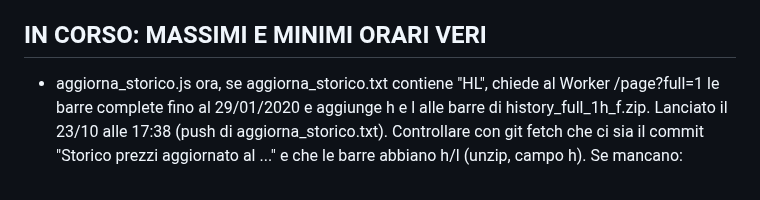
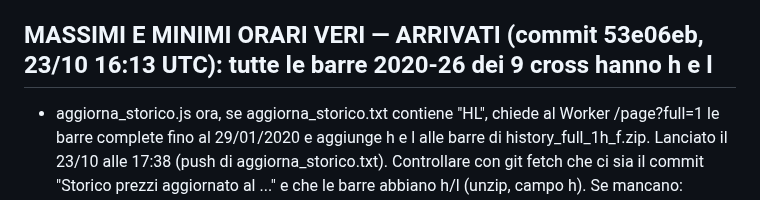
Before and after one commit to edufengshui/storico-trading, a Markdown page: RIPARTENZA_23_10_2026_S60.md, the part around the change. Rendered like a GitHub page.

Commit message:
Ripartenza S61: massimi e minimi orari arrivati
Co-Authored-By: Claude Opus 5.5 <noreply@anthropic.com>
Claude-Session: https://claude.ai/code/session_01RsHHi5A2yXUeKmT3JDgBF2

```diff
--- a/RIPARTENZA_23_10_2026_S60.md
+++ b/RIPARTENZA_23_10_2026_S60.md
@@ -45,7 +45,7 @@ Leggere anche RIPARTENZA_17_10_2026_S57.md (sezioni S58, S59, S59 ter, S60 in fo
   massimo 1,10 (debole, tutti e due i periodi); il resto ~1. Rami dell'esagramma clashati da giorno/mese/anno/ora: movimento +5% ma
   uguale anche senza esagramma (effetto dell'ora). Script in prove_23_10_*.js (usano uscite.js e un dump SOGLIAPIP=0).
 
-## IN CORSO: MASSIMI E MINIMI ORARI VERI
+## MASSIMI E MINIMI ORARI VERI — ARRIVATI (commit 53e06eb, 23/10 16:13 UTC): tutte le barre 2020-26 dei 9 cross hanno h e l
 - aggiorna_storico.js ora, se aggiorna_storico.txt contiene "HL", chiede al Worker /page?full=1 le barre complete fino al 29/01/2020 e
   aggiunge h e l alle barre di history_full_1h_f.zip. Lanciato il 23/10 alle 17:38 (push di aggiorna_storico.txt). Controllare con
   git fetch che ci sia il commit "Storico prezzi aggiornato al ..." e che le barre abbiano h/l (unzip, campo h).
```
